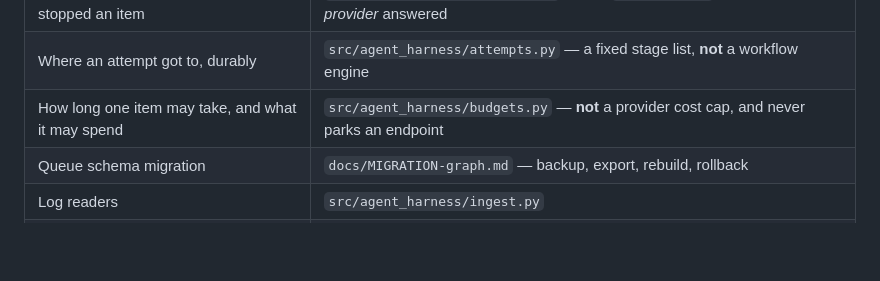
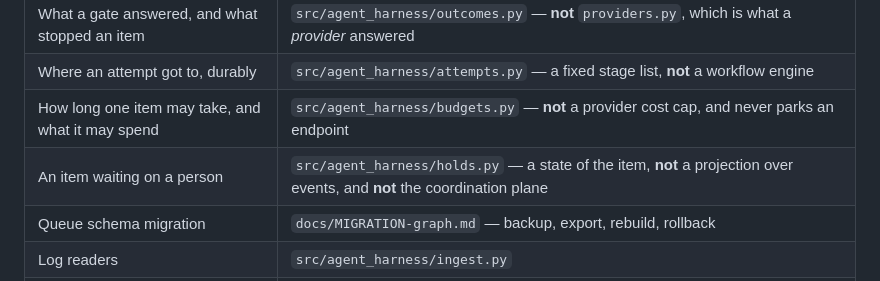
Before and after one commit to TheDancingDeveloper-org/agent-harness, a Markdown page: AGENTS.md, the part around the change. Drawn GitHub-style; blank space fills up the shorter version.

```diff
--- a/AGENTS.md
+++ b/AGENTS.md
@@ -70,6 +70,7 @@ trade and it is rejected.
 | What a gate answered, and what stopped an item | `src/agent_harness/outcomes.py` — **not** `providers.py`, which is what a *provider* answered |
 | Where an attempt got to, durably | `src/agent_harness/attempts.py` — a fixed stage list, **not** a workflow engine |
 | How long one item may take, and what it may spend | `src/agent_harness/budgets.py` — **not** a provider cost cap, and never parks an endpoint |
+| An item waiting on a person | `src/agent_harness/holds.py` — a state of the item, **not** a projection over events, and **not** the coordination plane |
 | Queue schema migration | `docs/MIGRATION-graph.md` — backup, export, rebuild, rollback |
 | Log readers | `src/agent_harness/ingest.py` |
 | JSON API (no GUI) | `src/agent_harness/api.py` |
```
Also changed, not shown: docs/USAGE.md (+51 -0 lines), docs/evidence/2026-08-04-stage-j-durable-hold.md (added, +174 -0 lines).
